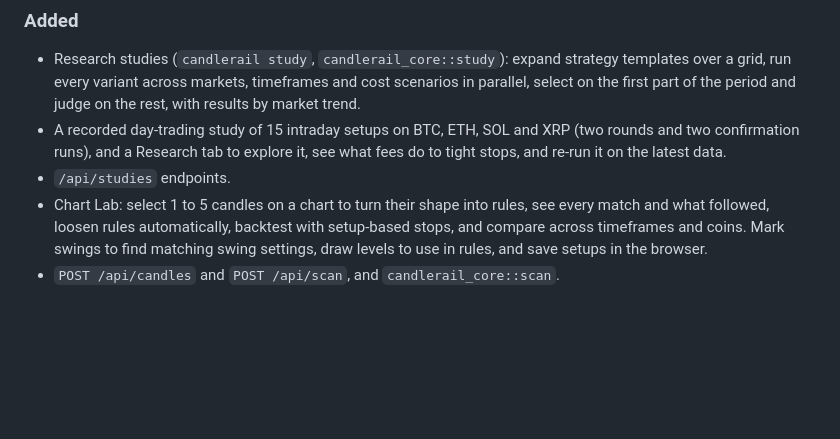
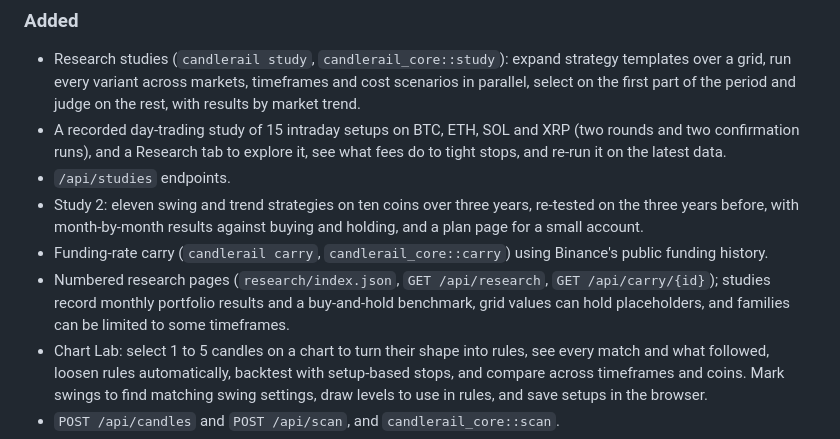
Before and after one commit to upendrx/candlerail, a Markdown page: CHANGELOG.md, the part around the change. Drawn GitHub-style; blank space fills up the shorter version.

```diff
--- a/CHANGELOG.md
+++ b/CHANGELOG.md
@@ -15,6 +15,15 @@ All notable changes are recorded here. The format follows
   XRP (two rounds and two confirmation runs), and a Research tab to explore
   it, see what fees do to tight stops, and re-run it on the latest data.
 - `/api/studies` endpoints.
+- Study 2: eleven swing and trend strategies on ten coins over three years,
+  re-tested on the three years before, with month-by-month results against
+  buying and holding, and a plan page for a small account.
+- Funding-rate carry (`candlerail carry`, `candlerail_core::carry`) using
+  Binance's public funding history.
+- Numbered research pages (`research/index.json`, `GET /api/research`,
+  `GET /api/carry/{id}`); studies record monthly portfolio results and a
+  buy-and-hold benchmark, grid values can hold placeholders, and families
+  can be limited to some timeframes.
 - Chart Lab: select 1 to 5 candles on a chart to turn their shape into
   rules, see every match and what followed, loosen rules automatically,
   backtest with setup-based stops, and compare across timeframes and coins.
```
Also changed, not shown: README.md (+6 -3 lines).
